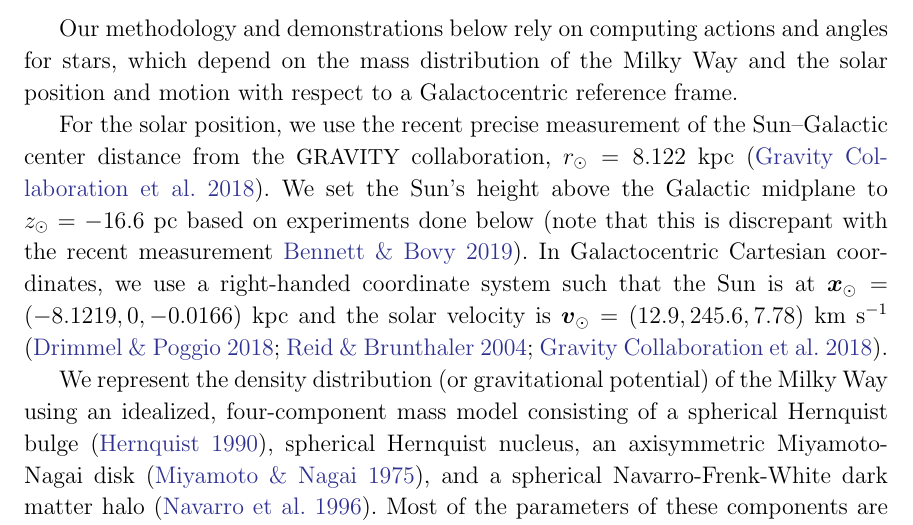
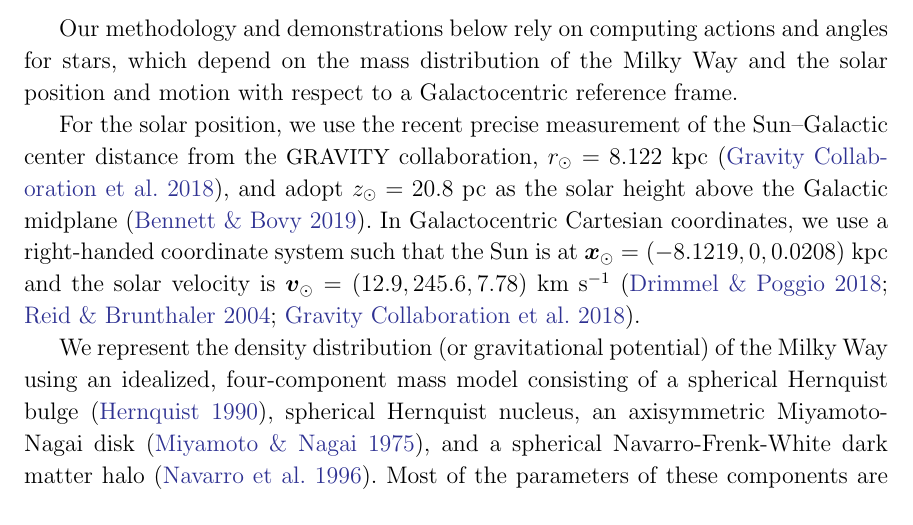
Before and after one commit to adrn/chemical-torus-imaging, a LaTeX paper (tex/stationary-tags.tex): part of page 8 of 23, cut so that both start at the same text. Compiled offline with pdfLaTeX.

Commit message:
Actually we use the bennett and bovy stuff

```diff
--- a/tex/stationary-tags.tex
+++ b/tex/stationary-tags.tex
@@ -497,12 +497,10 @@ position and motion with respect to a Galactocentric reference frame.
 
 For the solar position, we use the recent precise measurement of the
 Sun--Galactic center distance from the \acronym{GRAVITY} collaboration, $r_\odot
-= 8.122~\kpc$ \citep{Gravity:2018}.
-We set the Sun's height above the Galactic midplane to $z_\odot = -16.6~\pc$
-based on experiments done below (note that this is discrepant with the recent
-measurement \citealt{Bennett:2019}).
+= 8.122~\kpc$ \citep{Gravity:2018}, and adopt $z_\odot = 20.8~\pc$ as the solar
+height above the Galactic midplane \citep{Bennett:2019}.
 In Galactocentric Cartesian coordinates, we use a right-handed coordinate system
-such that the Sun is at $\bs{x}_\odot = (-8.1219, 0, -0.0166)~\kpc$ and the
+such that the Sun is at $\bs{x}_\odot = (-8.1219, 0, 0.0208)~\kpc$ and the
 solar velocity is $\bs{v}_\odot = (12.9, 245.6, 7.78)~\kms$ \citep{Drimmel:2018,
 Reid:2004, Gravity:2018}.
 
```
